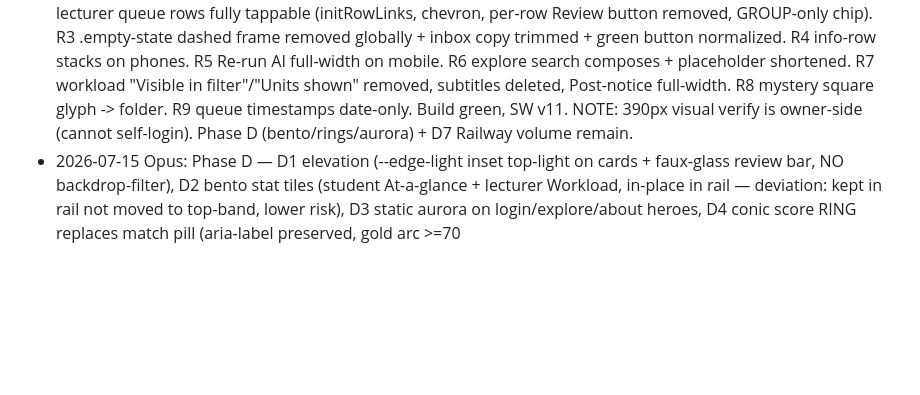
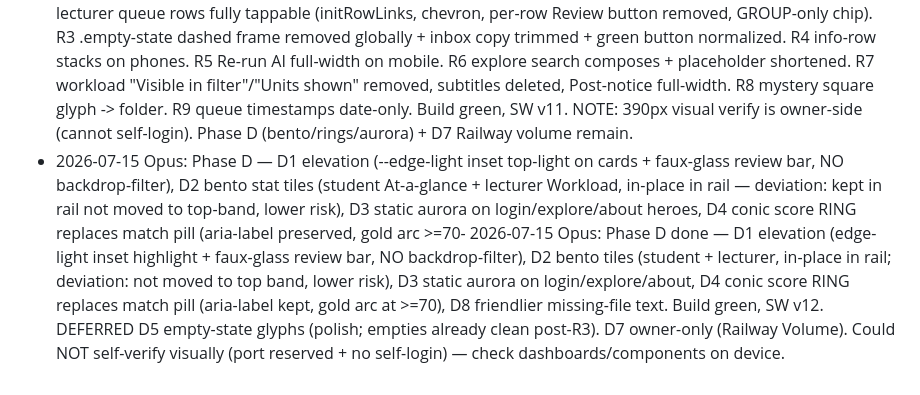
Before and after one commit to Brian-Mbuya/unisubmit, a Markdown page: ROADMAP.md, the part around the change. Rendered like a GitHub page; blank space fills up the shorter version.

Commit message:
Phase D: conic score rings, bento stat tiles, edge-light elevation, aurora heroes, kinder file error (SW v12)

```diff
--- a/ROADMAP.md
+++ b/ROADMAP.md
@@ -367,4 +367,4 @@ pushes to git (never push); bump SW VERSION per batch; build green before report
 - 2026-07-13 ~03:30 Fable: F1 COMPLETE (bottom nav + view transitions + prefetch + SW v4; density/table-stack found already landed). Next: F2 fonts, or O1 CSV (Opus). NOTE for Q-list: admin/layout.html loads Chart.js from jsdelivr CDN — self-host alongside fonts.
 - 2026-07-14 Opus: Phase M COMPLETE (M3 stacked admin tables · M4 sticky review bar · M5 mobile toasts · M7 real page titles · M8 native share · M9 .xlsx import via Apache POI, shared validation pipeline, dispatch-by-extension · M10 dropzone upload · M11 rail disclosures · M12 dashboard greeting compaction · M13 spacing rhythm). Build green, SW v10. M1/M2/M6 were already done by Fable. ALL PHASES DONE.
 - 2026-07-15 Opus: Phase R COMPLETE. R1 announcements table stacks (student) + stack-full on message. R2 lecturer queue rows fully tappable (initRowLinks, chevron, per-row Review button removed, GROUP-only chip). R3 .empty-state dashed frame removed globally + inbox copy trimmed + green button normalized. R4 info-row stacks on phones. R5 Re-run AI full-width on mobile. R6 explore search composes + placeholder shortened. R7 workload "Visible in filter"/"Units shown" removed, subtitles deleted, Post-notice full-width. R8 mystery square glyph -> folder. R9 queue timestamps date-only. Build green, SW v11. NOTE: 390px visual verify is owner-side (cannot self-login). Phase D (bento/rings/aurora) + D7 Railway volume remain.
-- 2026-07-15 Opus: Phase D — D1 elevation (--edge-light inset top-light on cards + faux-glass review bar, NO backdrop-filter), D2 bento stat tiles (student At-a-glance + lecturer Workload, in-place in rail — deviation: kept in rail not moved to top-band, lower risk), D3 static aurora on login/explore/about heroes, D4 conic score RING replaces match pill (aria-label preserved, gold arc >=70
+- 2026-07-15 Opus: Phase D — D1 elevation (--edge-light inset top-light on cards + faux-glass review bar, NO backdrop-filter), D2 bento stat tiles (student At-a-glance + lecturer Workload, in-place in rail — deviation: kept in rail not moved to top-band, lower risk), D3 static aurora on login/explore/about heroes, D4 conic score RING replaces match pill (aria-label preserved, gold arc >=70- 2026-07-15 Opus: Phase D done — D1 elevation (edge-light inset highlight + faux-glass review bar, NO backdrop-filter), D2 bento tiles (student + lecturer, in-place in rail; deviation: not moved to top band, lower risk), D3 static aurora on login/explore/about, D4 conic score RING replaces match pill (aria-label kept, gold arc at >=70), D8 friendlier missing-file text. Build green, SW v12. DEFERRED D5 empty-state glyphs (polish; empties already clean post-R3). D7 owner-only (Railway Volume). Could NOT self-verify visually (port reserved + no self-login) — check dashboards/components on device.
```
